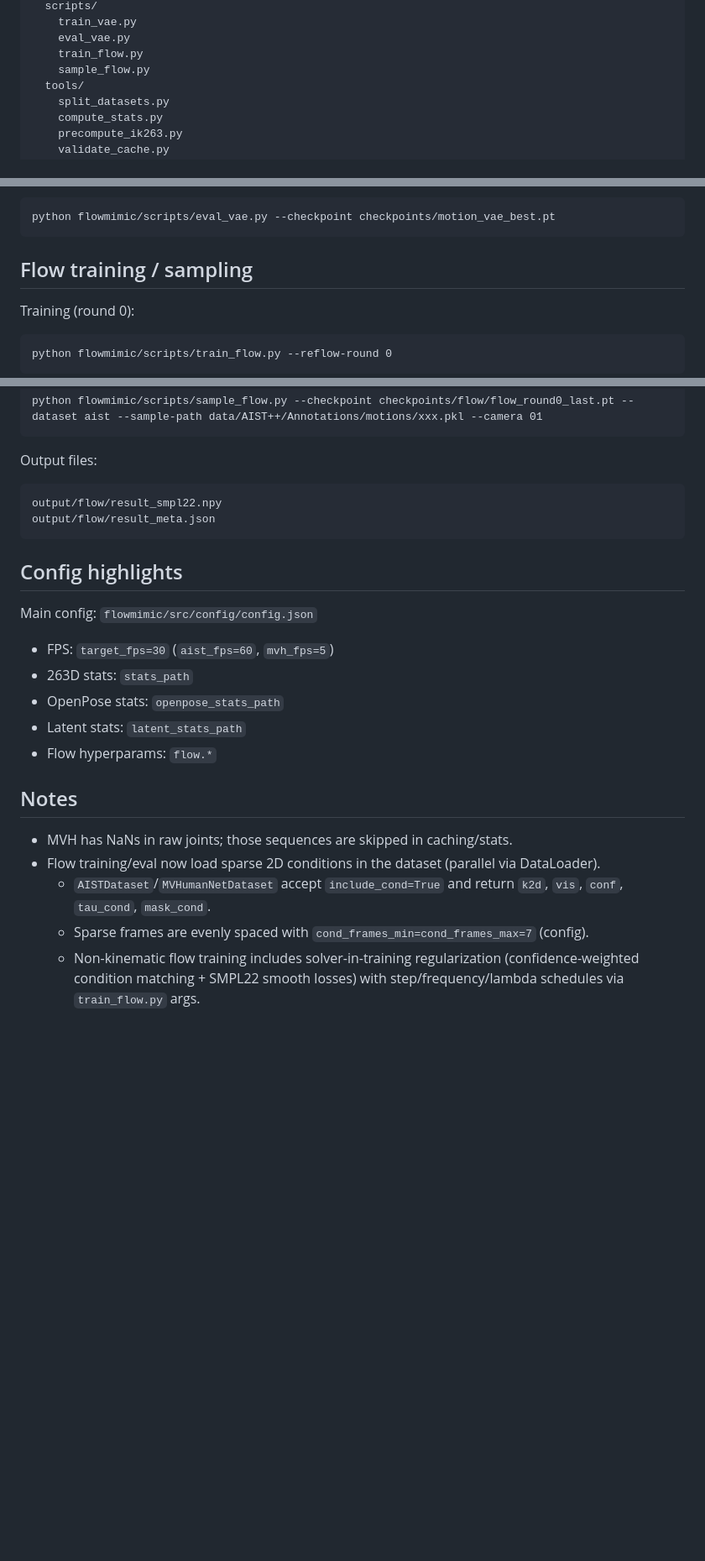
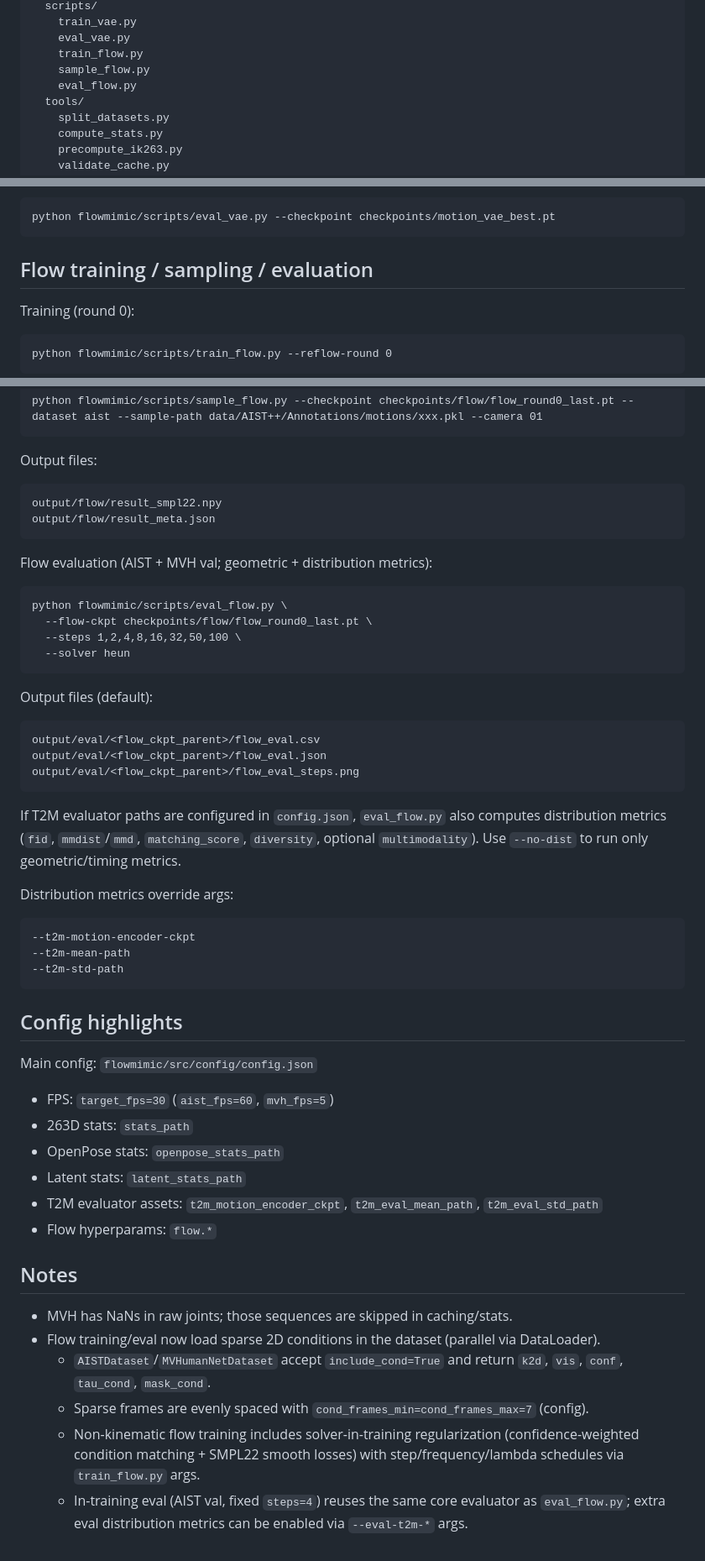
Before and after one commit to CafeAuLait-CC/FlowMimic, a Markdown page: README.md, 3 parts joined by grey strips. Shown at 84% size. GitHub-like rendering; blank space fills up the shorter version.

````diff
--- a/README.md
+++ b/README.md
@@ -48,6 +48,7 @@ flowmimic/
     eval_vae.py
     train_flow.py
     sample_flow.py
+    eval_flow.py
   tools/
     split_datasets.py
     compute_stats.py
@@ -175,7 +176,7 @@ Evaluation:
 python flowmimic/scripts/eval_vae.py --checkpoint checkpoints/motion_vae_best.pt
 ```
 
-## Flow training / sampling
+## Flow training / sampling / evaluation
 
 Training (round 0):
 ```
@@ -208,6 +209,32 @@ output/flow/result_smpl22.npy
 output/flow/result_meta.json
 ```
 
+Flow evaluation (AIST + MVH val; geometric + distribution metrics):
+```
+python flowmimic/scripts/eval_flow.py \
+  --flow-ckpt checkpoints/flow/flow_round0_last.pt \
+  --steps 1,2,4,8,16,32,50,100 \
+  --solver heun
+```
+
+Output files (default):
+```
+output/eval/<flow_ckpt_parent>/flow_eval.csv
+output/eval/<flow_ckpt_parent>/flow_eval.json
+output/eval/<flow_ckpt_parent>/flow_eval_steps.png
+```
+
+If T2M evaluator paths are configured in `config.json`, `eval_flow.py` also computes
+distribution metrics (`fid`, `mmdist`/`mmd`, `matching_score`, `diversity`, optional `multimodality`).
+Use `--no-dist` to run only geometric/timing metrics.
+
+Distribution metrics override args:
+```
+--t2m-motion-encoder-ckpt
+--t2m-mean-path
+--t2m-std-path
+```
+
 ## Config highlights
 
 Main config: `flowmimic/src/config/config.json`
@@ -216,6 +243,7 @@ Main config: `flowmimic/src/config/config.json`
 - 263D stats: `stats_path`
 - OpenPose stats: `openpose_stats_path`
 - Latent stats: `latent_stats_path`
+- T2M evaluator assets: `t2m_motion_encoder_ckpt`, `t2m_eval_mean_path`, `t2m_eval_std_path`
 - Flow hyperparams: `flow.*`
 
 ## Notes
@@ -225,3 +253,4 @@ Main config: `flowmimic/src/config/config.json`
   - `AISTDataset`/`MVHumanNetDataset` accept `include_cond=True` and return `k2d`, `vis`, `conf`, `tau_cond`, `mask_cond`.
   - Sparse frames are evenly spaced with `cond_frames_min=cond_frames_max=7` (config).
   - Non-kinematic flow training includes solver-in-training regularization (confidence-weighted condition matching + SMPL22 smooth losses) with step/frequency/lambda schedules via `train_flow.py` args.
+  - In-training eval (AIST val, fixed `steps=4`) reuses the same core evaluator as `eval_flow.py`; extra eval distribution metrics can be enabled via `--eval-t2m-*` args.
````
